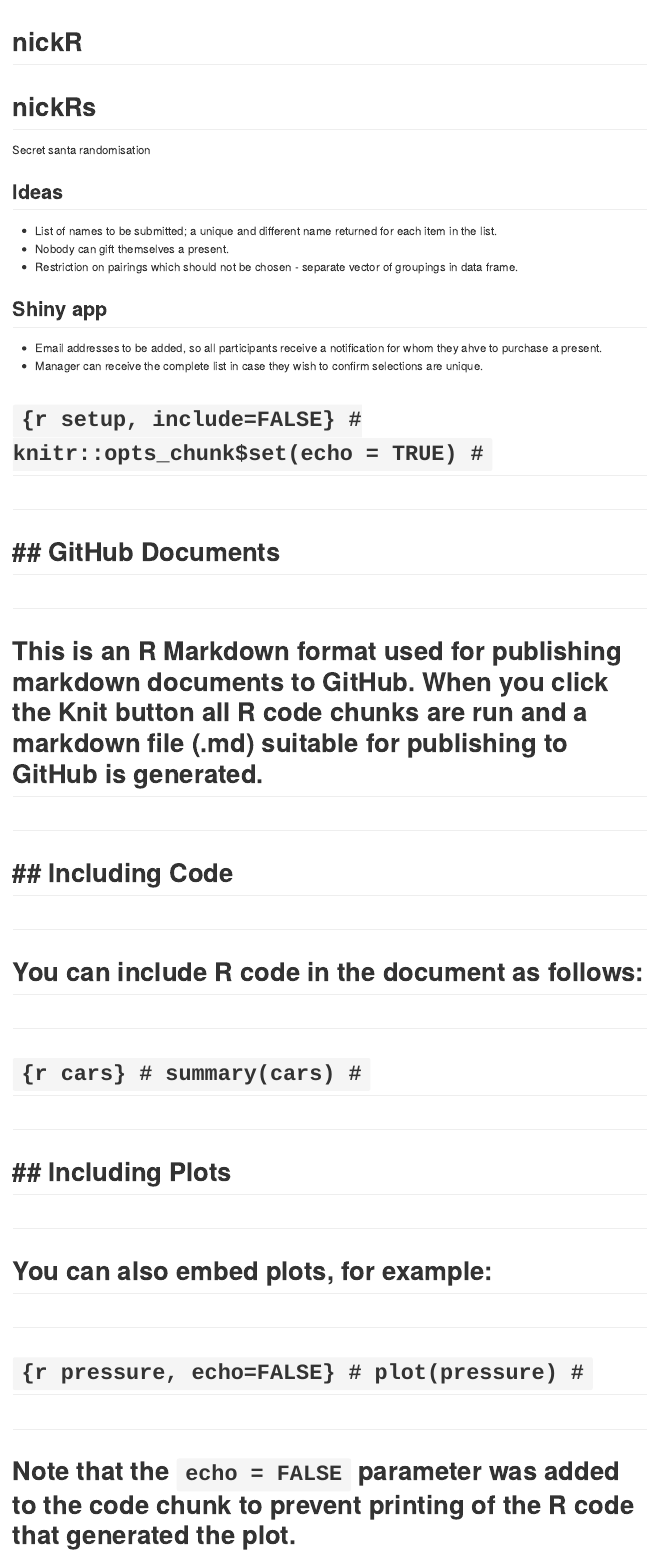
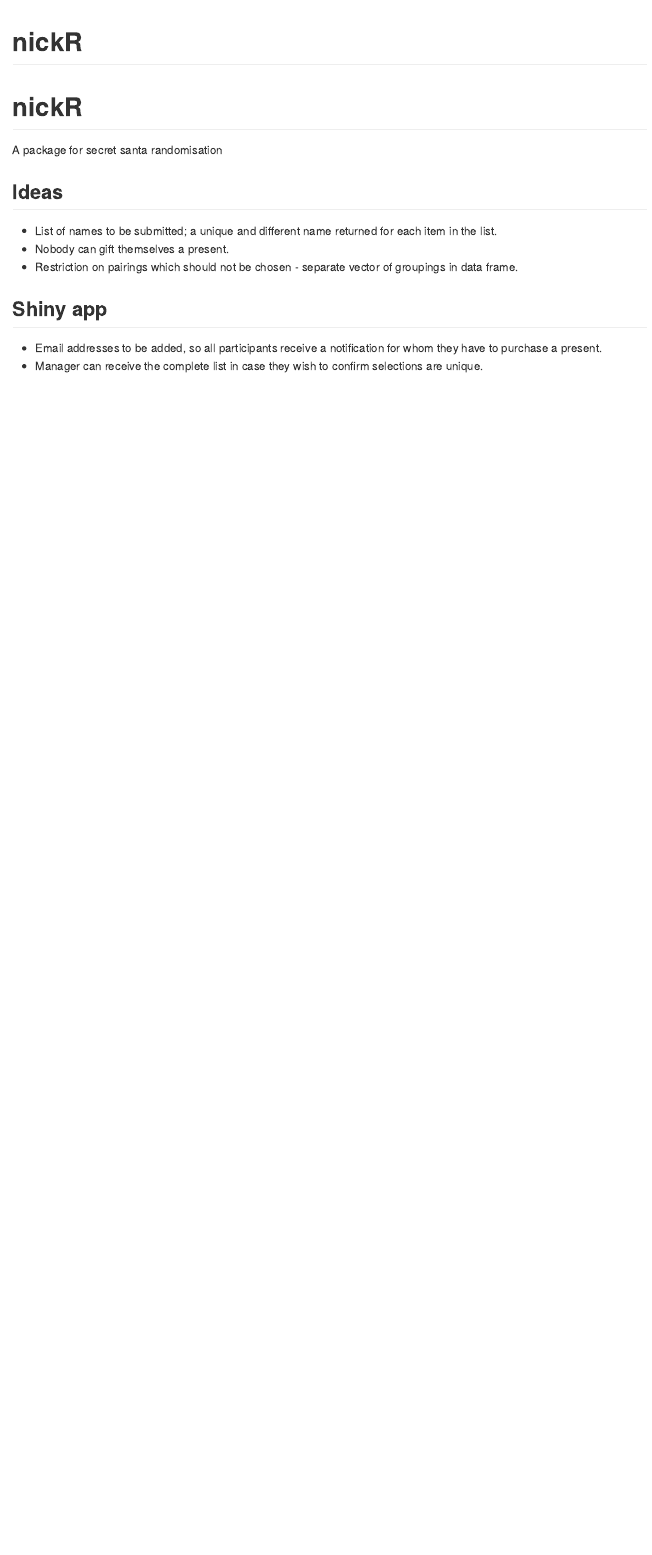
Before and after one commit to procface/nickR, an R Markdown document (README.Rmd): the page in a window 1100 px wide, from its top. Rendered offline with R 4.5, knitr and Pandoc, with nearby package versions.

Commit message:
Change README format

````diff
--- a/README.Rmd
+++ b/README.Rmd
@@ -3,8 +3,8 @@ title: "nickR"
 output: github_document
 ---
 
-# nickRs
-Secret santa randomisation
+# nickR
+A package for secret santa randomisation
 
 ## Ideas
 
@@ -14,31 +14,5 @@ Secret santa randomisation
 
 ## Shiny app
 
-* Email addresses to be added, so all participants receive a notification for whom they ahve to purchase a present.
+* Email addresses to be added, so all participants receive a notification for whom they have to purchase a present.
 * Manager can receive the complete list in case they wish to confirm selections are unique.
-
-# ```{r setup, include=FALSE}
-# knitr::opts_chunk$set(echo = TRUE)
-# ```
-#
-# ## GitHub Documents
-#
-# This is an R Markdown format used for publishing markdown documents to GitHub. When you click the **Knit** button all R code chunks are run and a markdown file (.md) suitable for publishing to GitHub is generated.
-#
-# ## Including Code
-#
-# You can include R code in the document as follows:
-#
-# ```{r cars}
-# summary(cars)
-# ```
-#
-# ## Including Plots
-#
-# You can also embed plots, for example:
-#
-# ```{r pressure, echo=FALSE}
-# plot(pressure)
-# ```
-#
-# Note that the `echo = FALSE` parameter was added to the code chunk to prevent printing of the R code that generated the plot.
````
Also changed, not shown: README.md (added), 1 other file.
